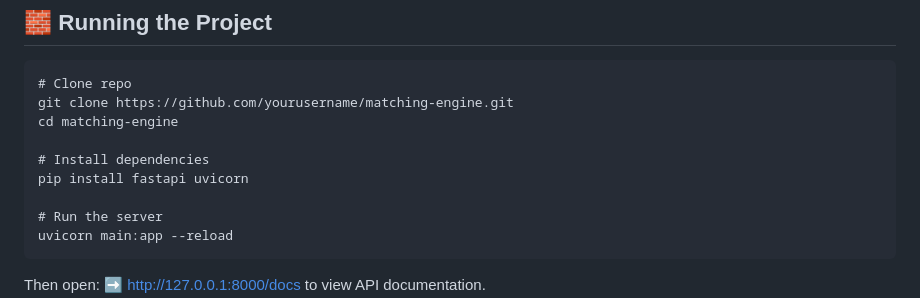
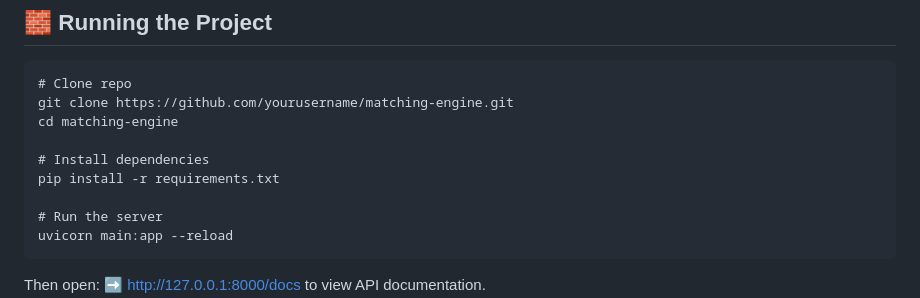
Before and after one commit to ananyaprabhakarm/Matching-Engine, a Markdown page: README.md, the part around the change. Rendered like a GitHub page.

Commit message:
Update installation instructions to use requirements.txt

```diff
--- a/README.md
+++ b/README.md
@@ -180,7 +180,7 @@ git clone https://github.com/yourusername/matching-engine.git
 cd matching-engine
 
 # Install dependencies
-pip install fastapi uvicorn
+pip install -r requirements.txt
 
 # Run the server
 uvicorn main:app --reload
```
